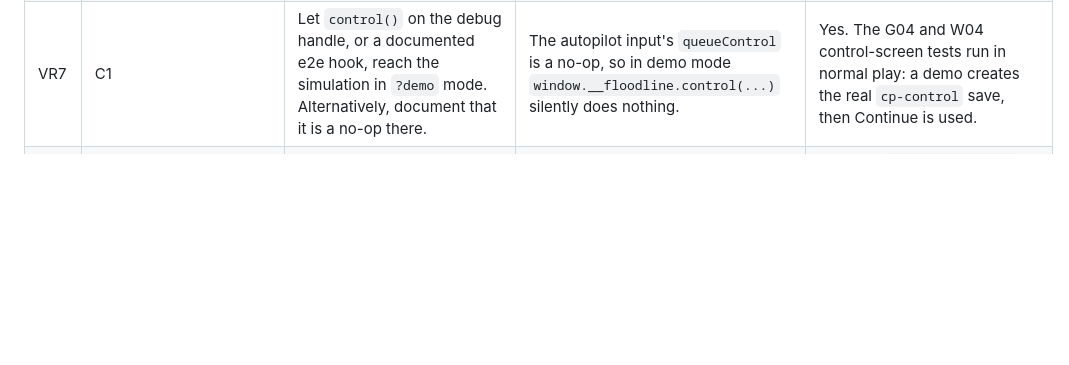
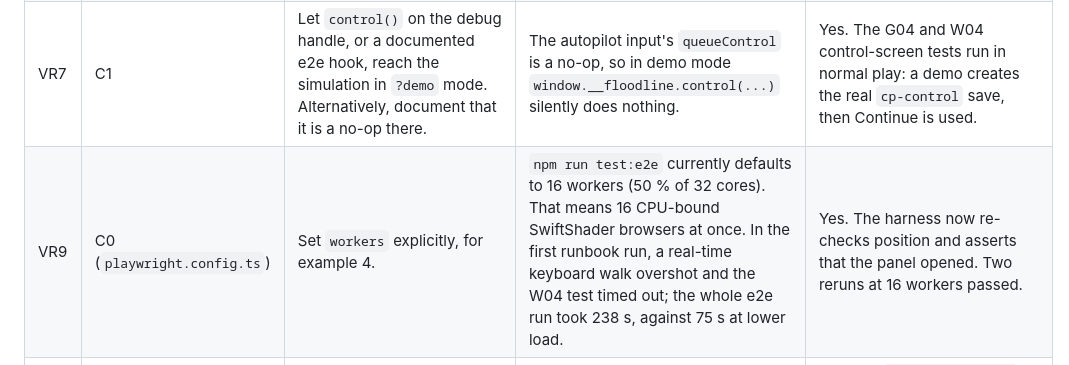
Before and after one commit to ruvnet/agents-of-the-dawm, a Markdown page: reports/validation-requests.md, the part around the change. GitHub-like rendering; blank space fills up the shorter version.

Commit message:
docs(w6): note rAF vsync quantization in R02 row; VR9 Playwright worker count
Co-Authored-By: claude-flow <ruv@ruv.net>
Claude-Session: https://claude.ai/code/session_01MtCM5ERagN1Mwd2P1MYsrE

```diff
--- a/reports/validation-requests.md
+++ b/reports/validation-requests.md
@@ -12,4 +12,5 @@ These are requests to path owners. W6 did not edit implementation code. Each req
 | VR5 | W4 (`src/ui/ui.ts`) | Dismiss the fatal overlay when a later renderer init succeeds; for example `GameUi.clearFatal()`, called by C1 on a successful re-init. | After `restoreContext()` and Retry, `backend()` returns to `'webgl2'`, but the fatal dialog stays on screen with the old error and covers the game. | Yes: `afterRestoreContextAndRetry` in `reports/e2e/r05-context-loss-recovery.json`. |
 | VR6 | W4 (`src/ui/input/core.ts`) or W1 | Decide whether pressing Shift (F) outside an anchor should reach the simulation (so it emits `ShiftRejected`) or show UI feedback. | ADR 0004's failure trace has the engine reject a shift requested outside an anchor. With real input, `shiftAnchorId` is `null` outside an anchor, so no request is made, nothing is rejected and there is no feedback. State stays intact. | Yes: `tests/e2e/real-input.spec.ts` (real F press: state intact, **no** `ShiftRejected`; direct sim command: `ShiftRejected`). |
 | VR7 | C1 | Let `control()` on the debug handle, or a documented e2e hook, reach the simulation in `?demo` mode. Alternatively, document that it is a no-op there. | The autopilot input's `queueControl` is a no-op, so in demo mode `window.__floodline.control(...)` silently does nothing. | Yes. The G04 and W04 control-screen tests run in normal play: a demo creates the real `cp-control` save, then Continue is used. |
+| VR9 | C0 (`playwright.config.ts`) | Set `workers` explicitly, for example 4. | `npm run test:e2e` currently defaults to 16 workers (50 % of 32 cores). That means 16 CPU-bound SwiftShader browsers at once. In the first runbook run, a real-time keyboard walk overshot and the W04 test timed out; the whole e2e run took 238 s, against 75 s at lower load. | Yes. The harness now re-checks position and asserts that the panel opened. Two reruns at 16 workers passed. |
 | VR8 | C1 | Expose `SemanticAdapter.receipt()` (module, wasm sha256, init ms, node and edge counts) on the debug handle. | W03 and the bench receipt should carry the in-browser WASM init time and the projected graph size. | No. Only `semanticStatus()` is observable. The WASM hash comes from `src/wasm/pkg/RECEIPT.json` and from `dist/` via `audit:assets`. |
```
Also changed, not shown: reports/evidence-matrix.md (+1 -1 lines).
